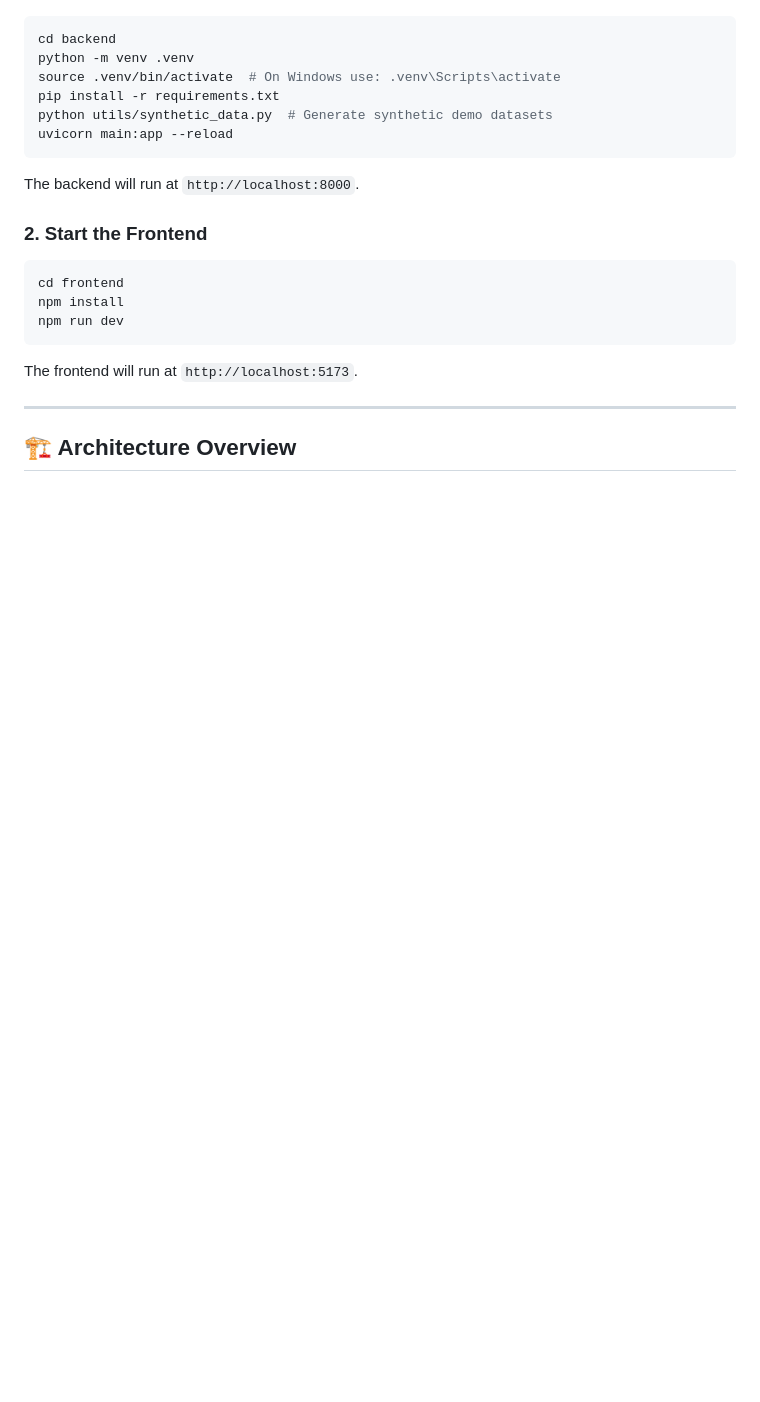
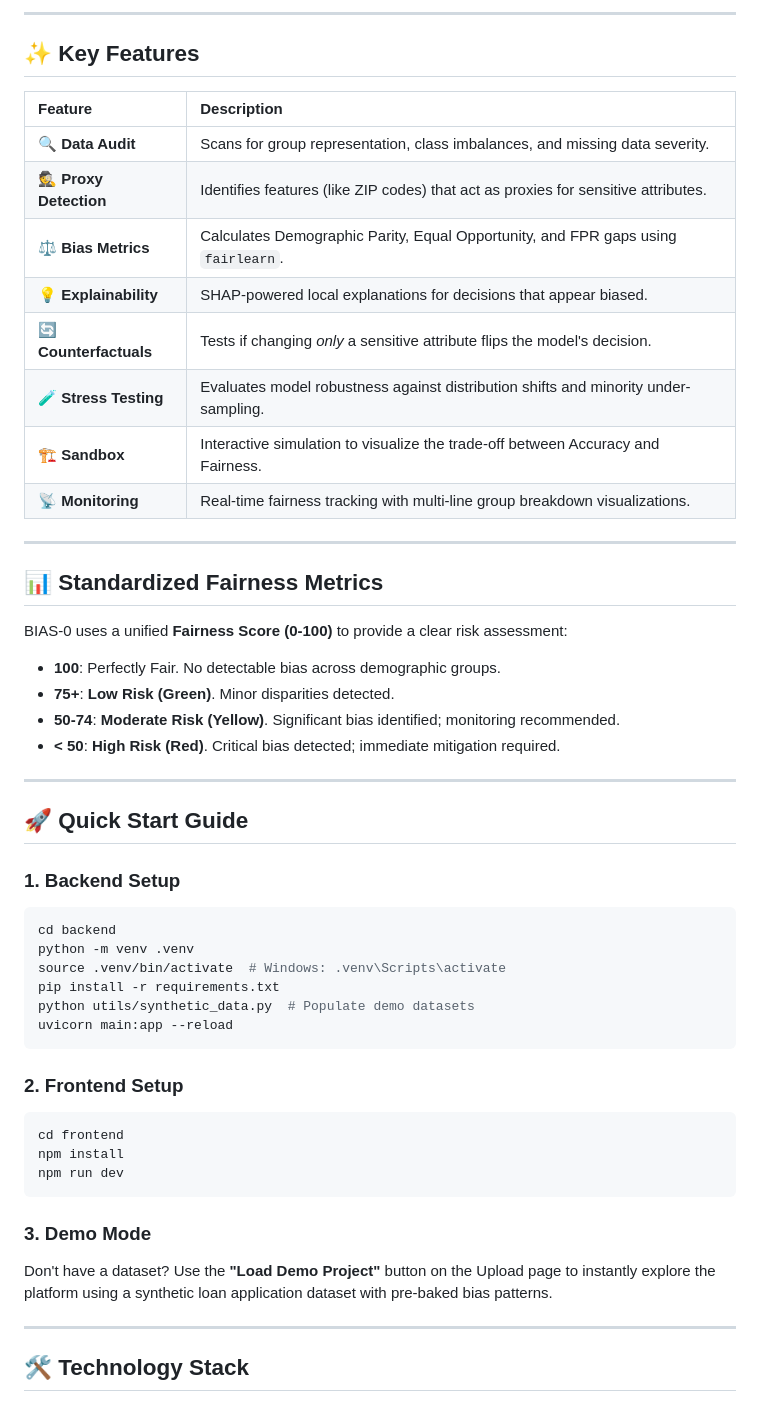
Before and after one commit to MrNK2107/BIAS-0, a Markdown page: README.md, the part around one of its changes. Drawn GitHub-style; blank space fills up the shorter version.

````diff
--- a/README.md
+++ b/README.md
@@ -27,22 +45,54 @@ Unbiased AI Decision Platform is an end-to-end fairness-guardian workflow for au
+---
+
+## ✨ Key Features
+
+| Feature | Description |
+| :--- | :--- |
+| **🔍 Data Audit** | Scans for group representation, class imbalances, and missing data severity. |
+| **🕵️ Proxy Detection** | Identifies features (like ZIP codes) that act as proxies for sensitive attributes. |
+| **⚖️ Bias Metrics** | Calculates Demographic Parity, Equal Opportunity, and FPR gaps using `fairlearn`. |
+| **💡 Explainability** | SHAP-powered local explanations for decisions that appear biased. |
+| **🔄 Counterfactuals** | Tests if changing *only* a sensitive attribute flips the model's decision. |
+| **🧪 Stress Testing** | Evaluates model robustness against distribution shifts and minority under-sampling. |
+| **🏗 Sandbox** | Interactive simulation to visualize the trade-off between Accuracy and Fairness. |
+| **📡 Monitoring** | Real-time fairness tracking with multi-line group breakdown visualizations. |
+
+---
+
+## 📊 Standardized Fairness Metrics
+
+BIAS-0 uses a unified **Fairness Score (0-100)** to provide a clear risk assessment:
+
+- **100**: Perfectly Fair. No detectable bias across demographic groups.
+- **75+**: **Low Risk (Green)**. Minor disparities detected.
+- **50-74**: **Moderate Risk (Yellow)**. Significant bias identified; monitoring recommended.
+- **< 50**: **High Risk (Red)**. Critical bias detected; immediate mitigation required.
+
+---
+
+## 🚀 Quick Start Guide
+
+### 1. Backend Setup
 ```bash
 cd backend
 python -m venv .venv
-source .venv/bin/activate  # On Windows use: .venv\Scripts\activate
+source .venv/bin/activate  # Windows: .venv\Scripts\activate
 pip install -r requirements.txt
-python utils/synthetic_data.py  # Generate synthetic demo datasets
+python utils/synthetic_data.py  # Populate demo datasets
 uvicorn main:app --reload
 ```
-The backend will run at `http://localhost:8000`.
 
-### 2. Start the Frontend
+### 2. Frontend Setup
 ```bash
 cd frontend
 npm install
 npm run dev
 ```
-The frontend will run at `http://localhost:5173`.
+
+### 3. Demo Mode
+Don't have a dataset? Use the **"Load Demo Project"** button on the Upload page to instantly explore the platform using a synthetic loan application dataset with pre-baked bias patterns.
 
 ---
 
-## 🏗 Architecture Overview
+## 🛠 Technology Stack
 
````
Also changed, not shown: other parts of README.md (+44 -99 lines), assets/banner.png (added).
